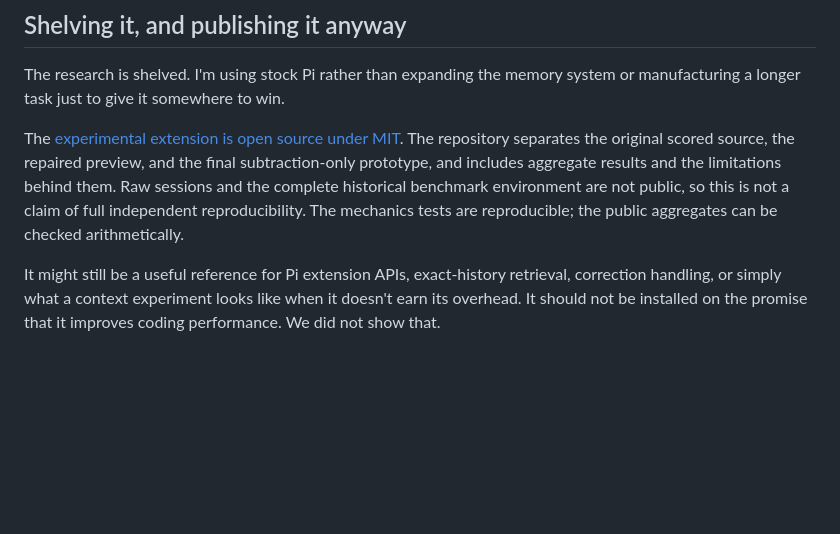
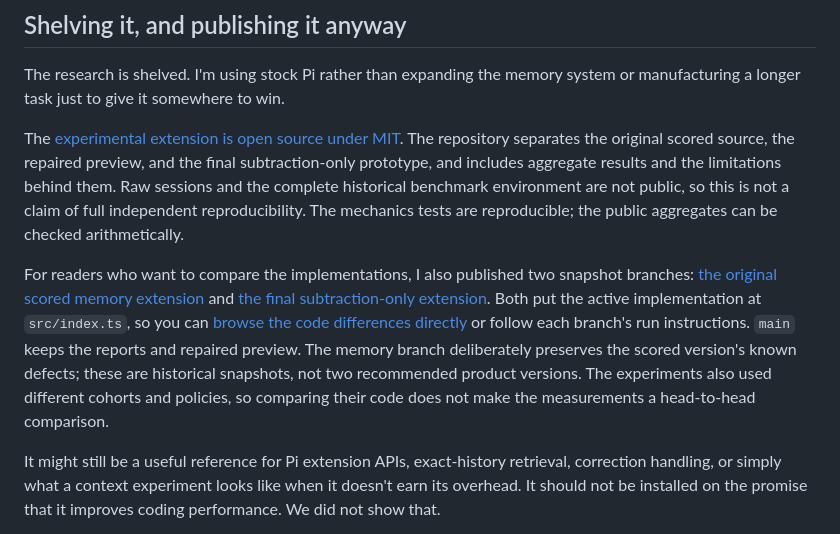
Before and after one commit to xCatG/pi-context-ext, a Markdown page: docs/blog-draft.md, the part around the change. Rendered like a GitHub page; blank space fills up the shorter version.

Commit message:
link implementation comparison branches from blog draft

```diff
--- a/docs/blog-draft.md
+++ b/docs/blog-draft.md
@@ -251,6 +251,17 @@ and the complete historical benchmark environment are not public, so this is
 not a claim of full independent reproducibility. The mechanics tests are
 reproducible; the public aggregates can be checked arithmetically.
 
+For readers who want to compare the implementations, I also published two
+snapshot branches: [the original scored memory extension](https://github.com/xCatG/pi-context-ext/tree/codex/organized-scored)
+and [the final subtraction-only extension](https://github.com/xCatG/pi-context-ext/tree/codex/subtraction-v2).
+Both put the active implementation at `src/index.ts`, so you can
+[browse the code differences directly](https://github.com/xCatG/pi-context-ext/compare/codex%2Forganized-scored..codex%2Fsubtraction-v2)
+or follow each branch's run instructions. `main` keeps the reports and repaired
+preview. The memory branch deliberately preserves the scored version's known
+defects; these are historical snapshots, not two recommended product versions.
+The experiments also used different cohorts and policies, so comparing their
+code does not make the measurements a head-to-head comparison.
+
 It might still be a useful reference for Pi extension APIs, exact-history
 retrieval, correction handling, or simply what a context experiment looks like
 when it doesn't earn its overhead. It should not be installed on the promise
```
